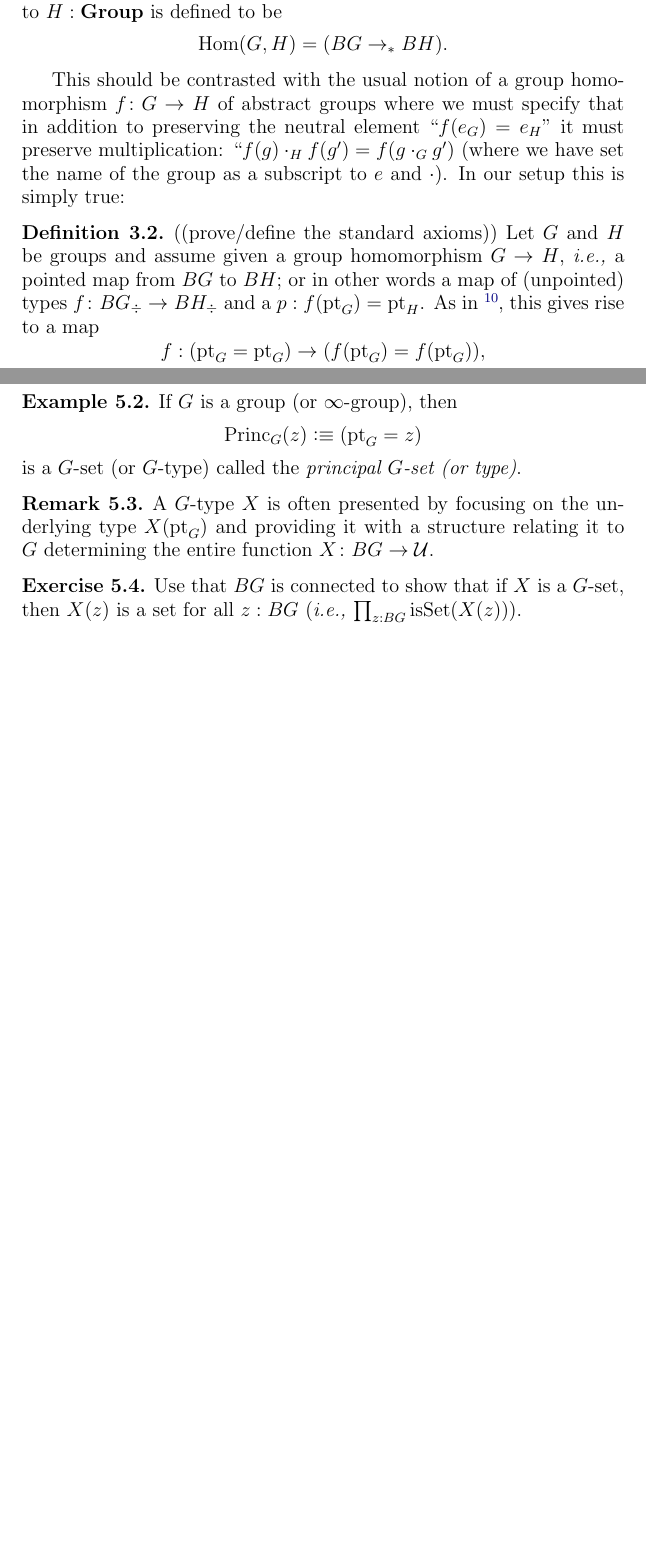
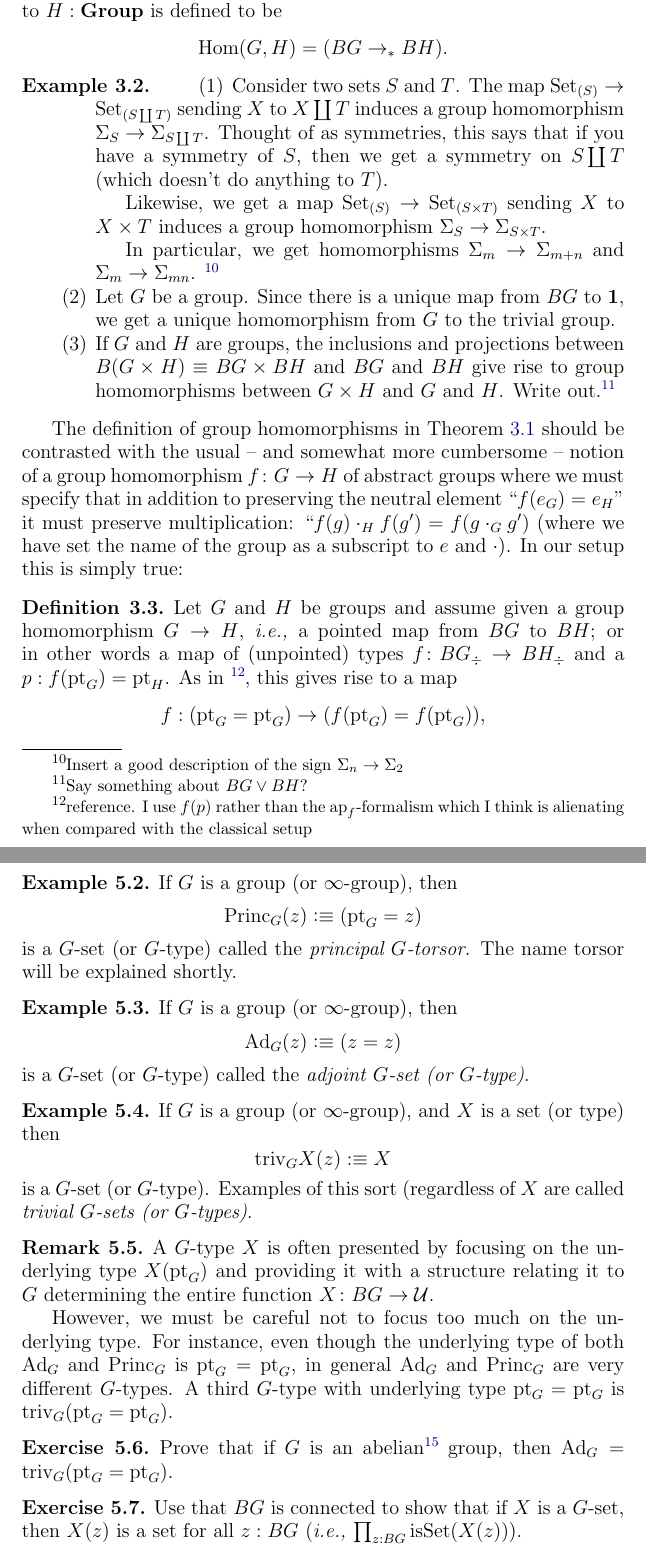
Before and after one commit to UniMath/SymmetryBook, a LaTeX thesis (book.tex, which reads group.tex): two parts of pages 30 and 32 of 73 before the commit and two parts of pages 30 and 33 of 75 after it, joined at a grey line, cut so that both start at the same text, the shorter picture padded with empty space. Compiled offline with pdfLaTeX.

Commit message:
some more examples

```diff
--- a/group.tex
+++ b/group.tex
@@ -312,11 +317,25 @@ The notion of a group homomorphism from $G=\aut_A(a)$ to $H=\aut_B(b)$ is simple
 $$\Hom(G,H)=(BG\to_* BH).%\sum_{f:A\to B}f(a)=_Bb.
 $$
 \end{definition}
-This should be contrasted with the usual notion of a group homomorphism $f\colon G\to H$ of abstract groups where we must specify that in addition to preserving the neutral element ``$f(e_G)=e_H$'' it must preserve multiplication: ``$f(g)\cdot_H f(g')=f(g\cdot_G g')$ (where we have set the name of the group as a subscript to $e$ and $\cdot$).  In our setup this is simply true:
+\begin{example}
+  \begin{enumerate}
+  \item   Consider two sets $S$ and $T$.  The map $\Set_{(S)}\to\Set_{(S\coprod T)}$ sending $X$ to $X\coprod T$ induces a group homomorphism $\Sigma_S\to\Sigma_{S\coprod T}$.
+Thought of as symmetries, this says that if you have a symmetry of $S$, then we get a symmetry on $S\coprod T$ (which doesn't do anything to $T$).
+
+Likewise, we get a map $\Set_{(S)}\to\Set_{(S\times T)}$ sending $X$ to $X\times T$ induces a group homomorphism $\Sigma_S\to\Sigma_{S\times T}$.
+
+In particular, we get homomorphisms $\Sigma_m\to\Sigma_{m+n}$ and $\Sigma_m\to\Sigma_{mn}$. \footnote{Insert a good description of the sign $\Sigma_n\to\Sigma_2$}
+\item Let $G$ be a group.  Since there is a unique map from $BG$ to $\mathbf 1$, we get a unique homomorphism from $G$ to the trivial group.
+\item If $G$ and $H$ are groups, the inclusions and projections between $B(G\times H)\oldequiv BG\times BH$ and $BG$ and $BH$ give rise to group homomorphisms between $G\times H$ and $G$ and $H$.  Write out.\footnote{Say something about $BG\vee BH$?}
+  \end{enumerate}
+
+\end{example}
+
+The definition of group homomorphisms in \cref{def:grouphomomorphism} should be contrasted with the usual -- and somewhat more cumbersome -- notion of a group homomorphism $f\colon G\to H$ of abstract groups where we must specify that in addition to preserving the neutral element ``$f(e_G)=e_H$'' it must preserve multiplication: ``$f(g)\cdot_H f(g')=f(g\cdot_G g')$ (where we have set the name of the group as a subscript to $e$ and $\cdot$).  In our setup this is simply true:
 
 \begin{definition}\label{def:grouphomomaxioms}
-  ((prove/define the standard axioms))
-Let $G$ and $H$ be groups and assume given a group homomorphism $G\to H$, \ie a pointed map from $BG$ to $BH$; or in other words a map of (unpointed) types $f\colon BG_\div\to BH_\div$ and a $p: f(\pt_G)=\pt_H$.  As in \footnote{reference}, this gives rise to a map $$f:(\pt_G=\pt_G)\to (f(\pt_G)=f(\pt_G)),$$
+  %((prove/define the standard axioms))
+Let $G$ and $H$ be groups and assume given a group homomorphism $G\to H$, \ie a pointed map from $BG$ to $BH$; or in other words a map of (unpointed) types $f\colon BG_\div\to BH_\div$ and a $p: f(\pt_G)=\pt_H$.  As in \footnote{reference.  I use $f(p)$ rather than the $\mathrm{ap}_f$-formalism which I think is alienating when compared with the classical setup}, this gives rise to a map $$f:(\pt_G=\pt_G)\to (f(\pt_G)=f(\pt_G)),$$
 which is defined by induction by declaring that $f(\refl{\pt_G})\defequi \refl{f(\pt_G)}$.  If $g:\pt_G=\pt_G$, then $f(g)$ is an element of $f(\pt_G)=f(\pt_G)$, while we want something in $\pt_H=\pt_H$.  However, this is not an obstacle since conjugation by $p: f(\pt_G)=\pt_H$ gives rise to
 $$\mathrm{ad}_p:(f(\pt_G)=f(\pt_G))=(\pt_H=\pt_H)\footnote{where is this discussed?}$$ (with $\mathrm{ad}_p(\refl{f(\pt_G)})=\refl{\pt_H}$) and so
 $$\mathrm{ad}_p(f(g)):\pt_H=\pt_H.$$
@@ -389,13 +412,28 @@ Given a $G$-set, we may consider it as a $G$-type and will usually not make a no
 
 \begin{example}\label{def:principaltorsor}
   If $G$ is a group (or \inftygp), then
-$$\princ_G(z)\defequi(\pt_G=z)$$ is a $G$-set (or $G$-type) called the \emph{principal $G$-set (or type)}.
+$$\princ_G(z)\defequi(\pt_G=z)$$ is a $G$-set (or $G$-type) called the \emph{principal $G$-torsor}.  The name torsor will be explained shortly.
+\end{example}
+
+\newcommand{\Ad}{\mathrm{Ad}}
+\begin{example}\label{def:adjointrep}
+  If $G$ is a group (or \inftygp), then
+$$\Ad_G(z)\defequi(z=z)$$ is a $G$-set (or $G$-type) called the \emph{adjoint $G$-set (or $G$-type)}.
+\end{example}
+\begin{example}\label{def:trivGset}
+  If $G$ is a group (or \inftygp), and $X$ is a set (or type) then
+$$\mathrm{triv}_GX(z)\defequi X$$ is a $G$-set (or $G$-type).  Examples of this sort (regardless of $X$ are called \emph{trivial $G$-sets (or $G$-types)}.
 \end{example}
 
 \begin{remark}
   A $G$-type $X$ is often presented by focusing on the underlying type $X(\pt_G)$  and providing it with a structure relating it to $G$ determining the entire function $X\colon BG\to\mathcal U$.
+
+However, we must be careful not to focus too much on the underlying type.  For instance, even though the underlying type of both $\Ad_G$ and $\princ_G$ is $\pt_G=\pt_G$, in general  $\Ad_G$ and $\princ_G$  are very different $G$-types.  A third $G$-type with underlying type $\pt_G=\pt_G$ is $\mathrm{triv}_G(\pt_G=\pt_G)$.
 \end{remark}
 
+\begin{xca}
+  Prove that if $G$ is an abelian\footnote{define, or is this our definition?} group, then $\Ad_G=\mathrm{triv}_G(\pt_G=\pt_G)$.
+\end{xca}
 \begin{xca}
   Use that $BG$ is connected to show that if $X$ is a $G$-set, then $X(z)$ is a set for all $z:BG$ (\ie $\prod_{z:BG}\isset(X(z))$).
 \end{xca}
```
Also changed, not shown: group.tex (55 more changed lines).
